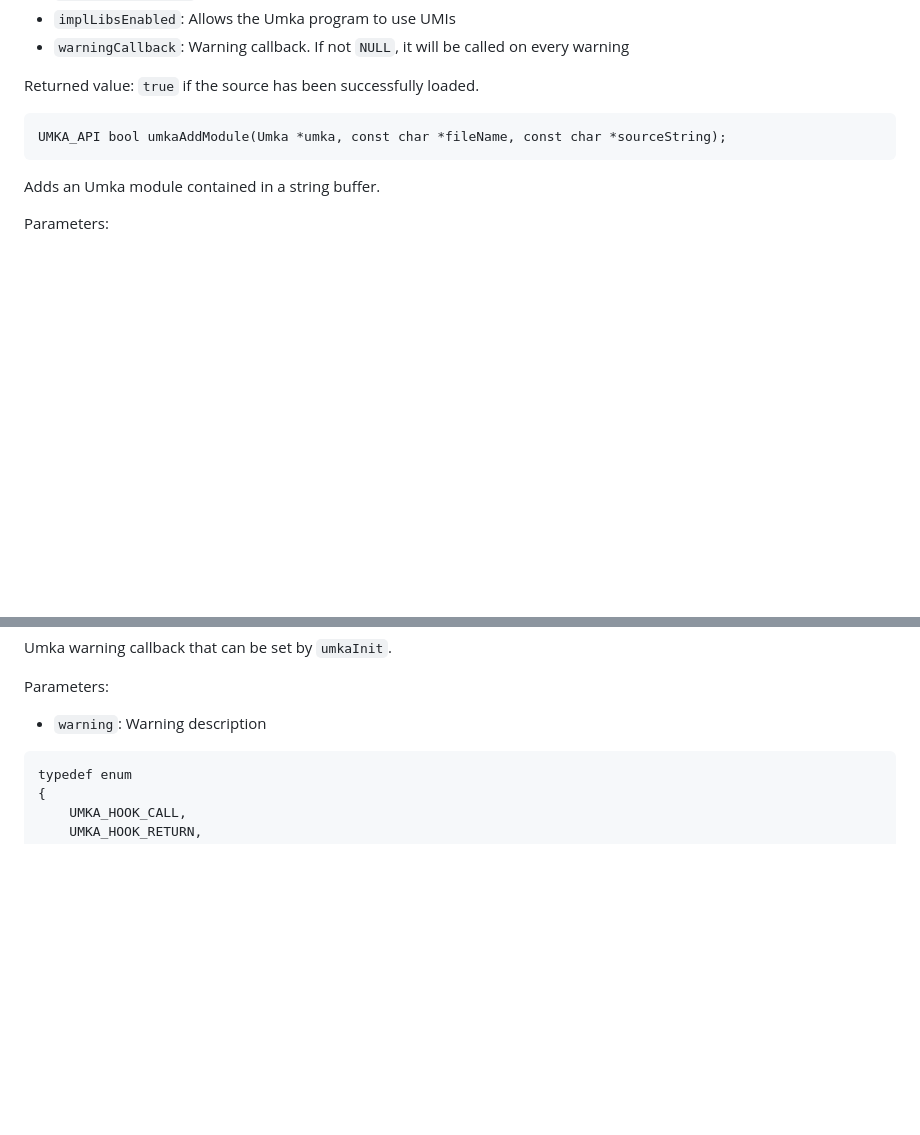
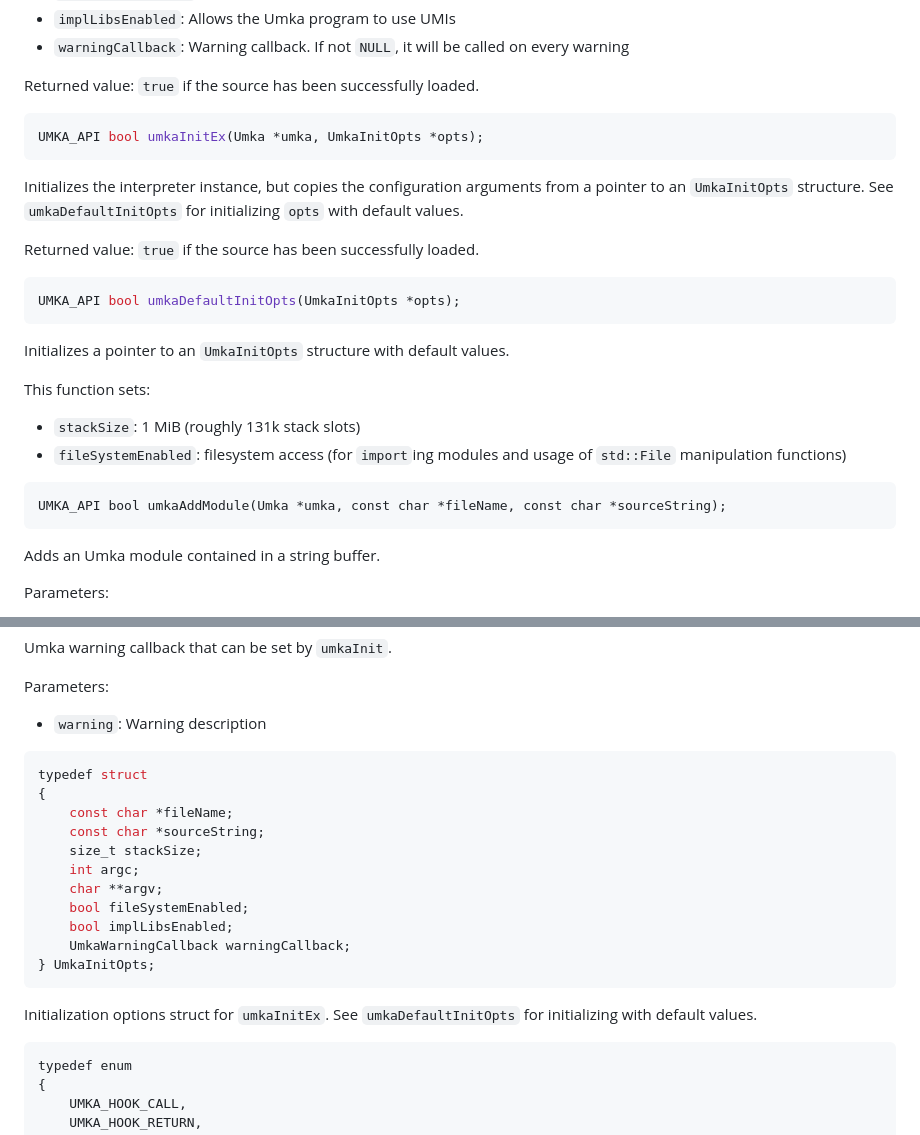
Before and after one commit to vtereshkov/umka-lang, a Markdown page: doc/api.md, 2 parts joined by grey strips. Rendered like a GitHub page; blank space fills up the shorter version.

Commit message:
add documentation for opts struct and default function

````diff
--- a/doc/api.md
+++ b/doc/api.md
@@ -41,6 +41,25 @@ Parameters:
 * `warningCallback`: Warning callback. If not `NULL`, it will be called on every warning
 
 Returned value: `true` if the source has been successfully loaded.
+
+```c
+UMKA_API bool umkaInitEx(Umka *umka, UmkaInitOpts *opts);
+```
+
+Initializes the interpreter instance, but copies the configuration arguments from a pointer to an `UmkaInitOpts` structure.
+See `umkaDefaultInitOpts` for initializing `opts` with default values.
+
+Returned value: `true` if the source has been successfully loaded.
+
+```c
+UMKA_API bool umkaDefaultInitOpts(UmkaInitOpts *opts);
+```
+
+Initializes a pointer to an `UmkaInitOpts` structure with default values.
+
+This function sets:
+- `stackSize`: 1 MiB (roughly 131k stack slots)
+- `fileSystemEnabled`: filesystem access (for `import`ing modules and usage of `std::File` manipulation functions)
 
 ```
 UMKA_API bool umkaAddModule(Umka *umka, const char *fileName, const char *sourceString);
@@ -278,6 +297,22 @@ Umka warning callback that can be set by `umkaInit`.
 Parameters:
 
 * `warning`: Warning description
+
+```c
+typedef struct
+{
+    const char *fileName;
+    const char *sourceString;
+    size_t stackSize;
+    int argc;
+    char **argv;
+    bool fileSystemEnabled;
+    bool implLibsEnabled;
+    UmkaWarningCallback warningCallback;
+} UmkaInitOpts;
+```
+
+Initialization options struct for `umkaInitEx`. See `umkaDefaultInitOpts` for initializing with default values.
 
 ```
 typedef enum
````
